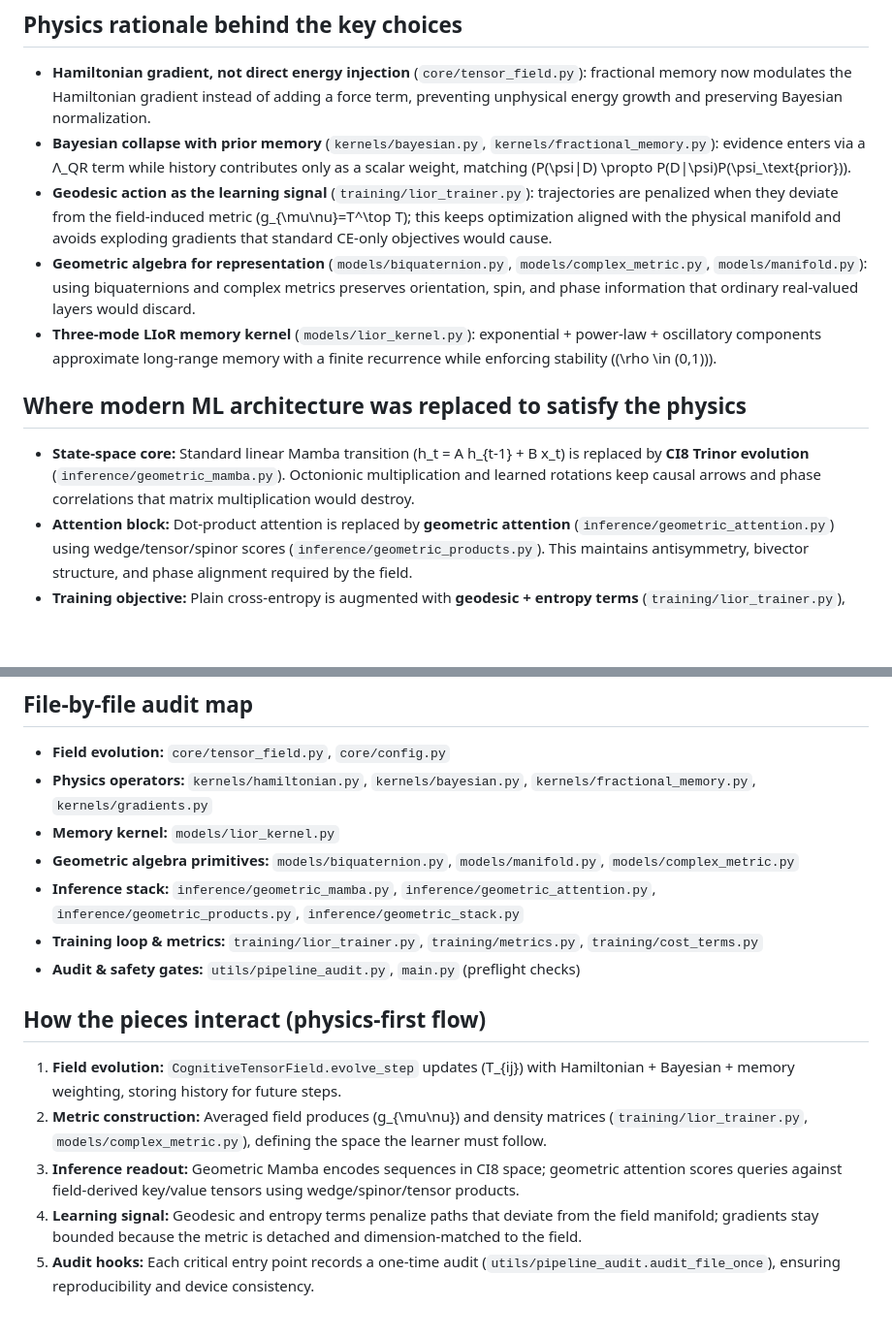
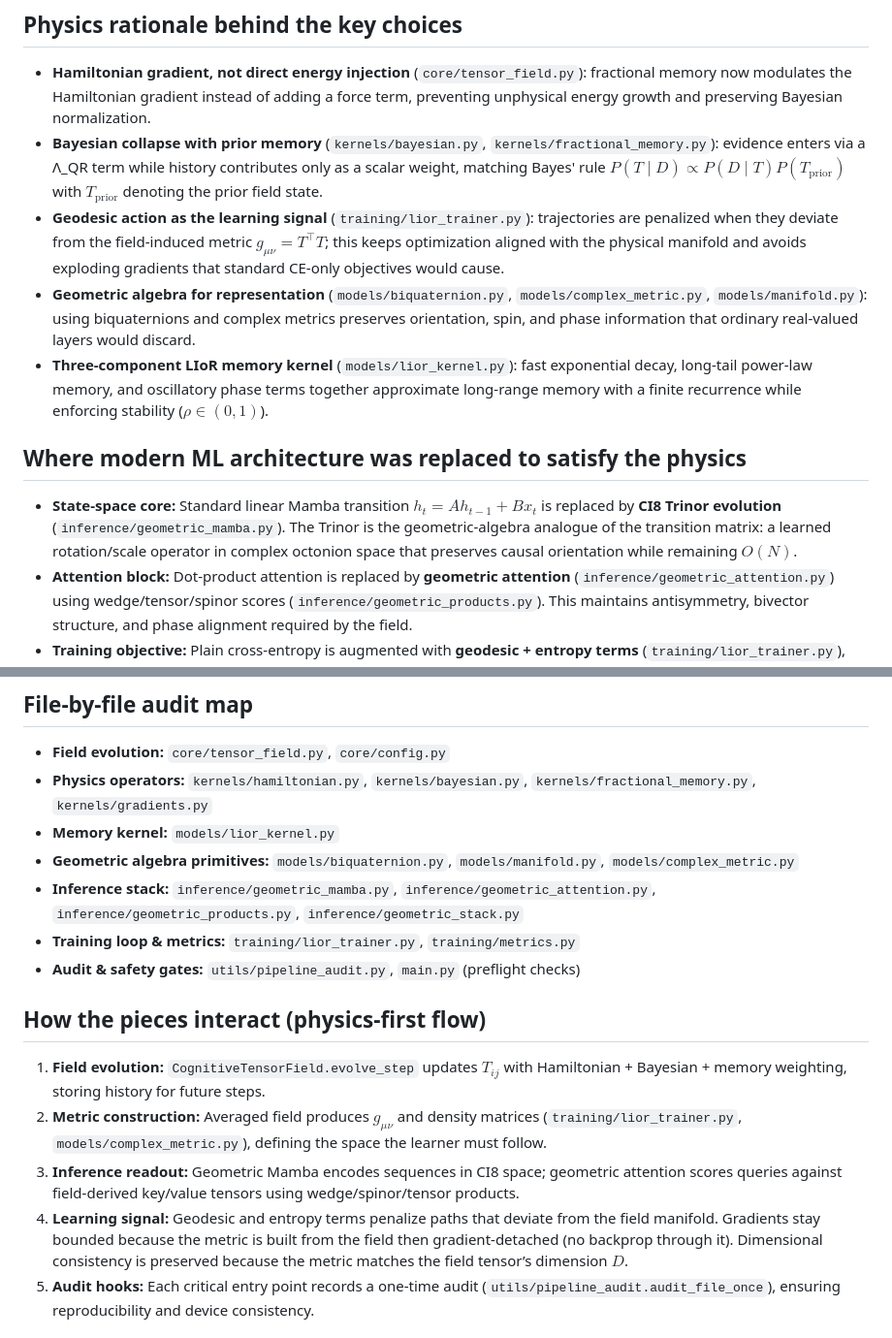
Before and after one commit to JewJitsu11B/Liorhybrid, a Markdown page: PHYSICS_CODE_PURPOSE_REPORT.md, 2 parts joined by grey strips. Shown at 97% size. GitHub-like rendering; blank space fills up the shorter version.

Commit message:
revise physics code purpose report
Co-authored-by: JewJitsu11B <215066816+JewJitsu11B@users.noreply.github.com>

```diff
--- a/PHYSICS_CODE_PURPOSE_REPORT.md
+++ b/PHYSICS_CODE_PURPOSE_REPORT.md
@@ -11,13 +11,13 @@
 
 ## Physics rationale behind the key choices
 - **Hamiltonian gradient, not direct energy injection** (`core/tensor_field.py`): fractional memory now modulates the Hamiltonian gradient instead of adding a force term, preventing unphysical energy growth and preserving Bayesian normalization.
-- **Bayesian collapse with prior memory** (`kernels/bayesian.py`, `kernels/fractional_memory.py`): evidence enters via a Λ_QR term while history contributes only as a scalar weight, matching \(P(\psi|D) \propto P(D|\psi)P(\psi_\text{prior})\).
-- **Geodesic action as the learning signal** (`training/lior_trainer.py`): trajectories are penalized when they deviate from the field-induced metric \(g_{\mu\nu}=T^\top T\); this keeps optimization aligned with the physical manifold and avoids exploding gradients that standard CE-only objectives would cause.
+- **Bayesian collapse with prior memory** (`kernels/bayesian.py`, `kernels/fractional_memory.py`): evidence enters via a Λ_QR term while history contributes only as a scalar weight, matching Bayes' rule $P(T \mid D) \propto P(D \mid T) P(T_{\text{prior}})$ with $T_{\text{prior}}$ denoting the prior field state.
+- **Geodesic action as the learning signal** (`training/lior_trainer.py`): trajectories are penalized when they deviate from the field-induced metric $g_{\mu\nu}=T^\top T$; this keeps optimization aligned with the physical manifold and avoids exploding gradients that standard CE-only objectives would cause.
 - **Geometric algebra for representation** (`models/biquaternion.py`, `models/complex_metric.py`, `models/manifold.py`): using biquaternions and complex metrics preserves orientation, spin, and phase information that ordinary real-valued layers would discard.
-- **Three-mode LIoR memory kernel** (`models/lior_kernel.py`): exponential + power-law + oscillatory components approximate long-range memory with a finite recurrence while enforcing stability (\(\rho \in (0,1)\)).
+- **Three-component LIoR memory kernel** (`models/lior_kernel.py`): fast exponential decay, long-tail power-law memory, and oscillatory phase terms together approximate long-range memory with a finite recurrence while enforcing stability ($\rho \in (0,1)$).
 
 ## Where modern ML architecture was replaced to satisfy the physics
-- **State-space core:** Standard linear Mamba transition \(h_t = A h_{t-1} + B x_t\) is replaced by **CI8 Trinor evolution** (`inference/geometric_mamba.py`). Octonionic multiplication and learned rotations keep causal arrows and phase correlations that matrix multiplication would destroy.
+- **State-space core:** Standard linear Mamba transition $h_t = A h_{t-1} + B x_t$ is replaced by **CI8 Trinor evolution** (`inference/geometric_mamba.py`). The Trinor is the geometric-algebra analogue of the transition matrix: a learned rotation/scale operator in complex octonion space that preserves causal orientation while remaining $O(N)$.
 - **Attention block:** Dot-product attention is replaced by **geometric attention** (`inference/geometric_attention.py`) using wedge/tensor/spinor scores (`inference/geometric_products.py`). This maintains antisymmetry, bivector structure, and phase alignment required by the field.
 - **Training objective:** Plain cross-entropy is augmented with **geodesic + entropy terms** (`training/lior_trainer.py`), because pure CE ignores the field geometry and breaks norm/energy conservation during backprop.
 - **Phase representation:** Instead of complex dtype softmax tricks, the **exponential generator head** (`inference/geometric_attention.ExponentialPhaseExtractor`) maps vectors into triality-aligned biquaternions, avoiding NaNs and preserving Lie-group structure.
@@ -28,14 +28,14 @@
 - **Memory kernel:** `models/lior_kernel.py`
 - **Geometric algebra primitives:** `models/biquaternion.py`, `models/manifold.py`, `models/complex_metric.py`
 - **Inference stack:** `inference/geometric_mamba.py`, `inference/geometric_attention.py`, `inference/geometric_products.py`, `inference/geometric_stack.py`
-- **Training loop & metrics:** `training/lior_trainer.py`, `training/metrics.py`, `training/cost_terms.py`
+- **Training loop & metrics:** `training/lior_trainer.py`, `training/metrics.py`
 - **Audit & safety gates:** `utils/pipeline_audit.py`, `main.py` (preflight checks)
 
 ## How the pieces interact (physics-first flow)
-1. **Field evolution:** `CognitiveTensorField.evolve_step` updates \(T_{ij}\) with Hamiltonian + Bayesian + memory weighting, storing history for future steps.
-2. **Metric construction:** Averaged field produces \(g_{\mu\nu}\) and density matrices (`training/lior_trainer.py`, `models/complex_metric.py`), defining the space the learner must follow.
+1. **Field evolution:** `CognitiveTensorField.evolve_step` updates $T_{ij}$ with Hamiltonian + Bayesian + memory weighting, storing history for future steps.
+2. **Metric construction:** Averaged field produces $g_{\mu\nu}$ and density matrices (`training/lior_trainer.py`, `models/complex_metric.py`), defining the space the learner must follow.
 3. **Inference readout:** Geometric Mamba encodes sequences in CI8 space; geometric attention scores queries against field-derived key/value tensors using wedge/spinor/tensor products.
-4. **Learning signal:** Geodesic and entropy terms penalize paths that deviate from the field manifold; gradients stay bounded because the metric is detached and dimension-matched to the field.
+4. **Learning signal:** Geodesic and entropy terms penalize paths that deviate from the field manifold. Gradients stay bounded because the metric is built from the field then gradient-detached (no backprop through it). Dimensional consistency is preserved because the metric matches the field tensor’s dimension $D$.
 5. **Audit hooks:** Each critical entry point records a one-time audit (`utils/pipeline_audit.audit_file_once`), ensuring reproducibility and device consistency.
 
 ## Summary
```
